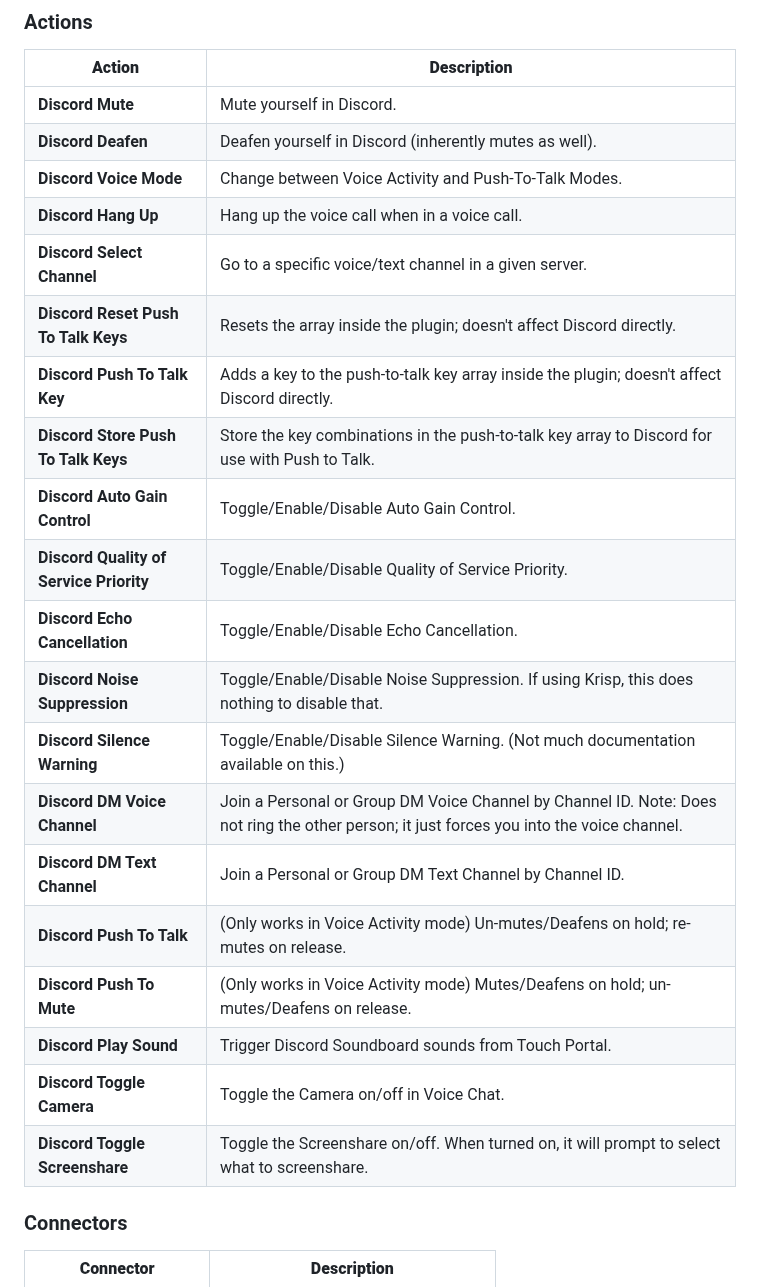
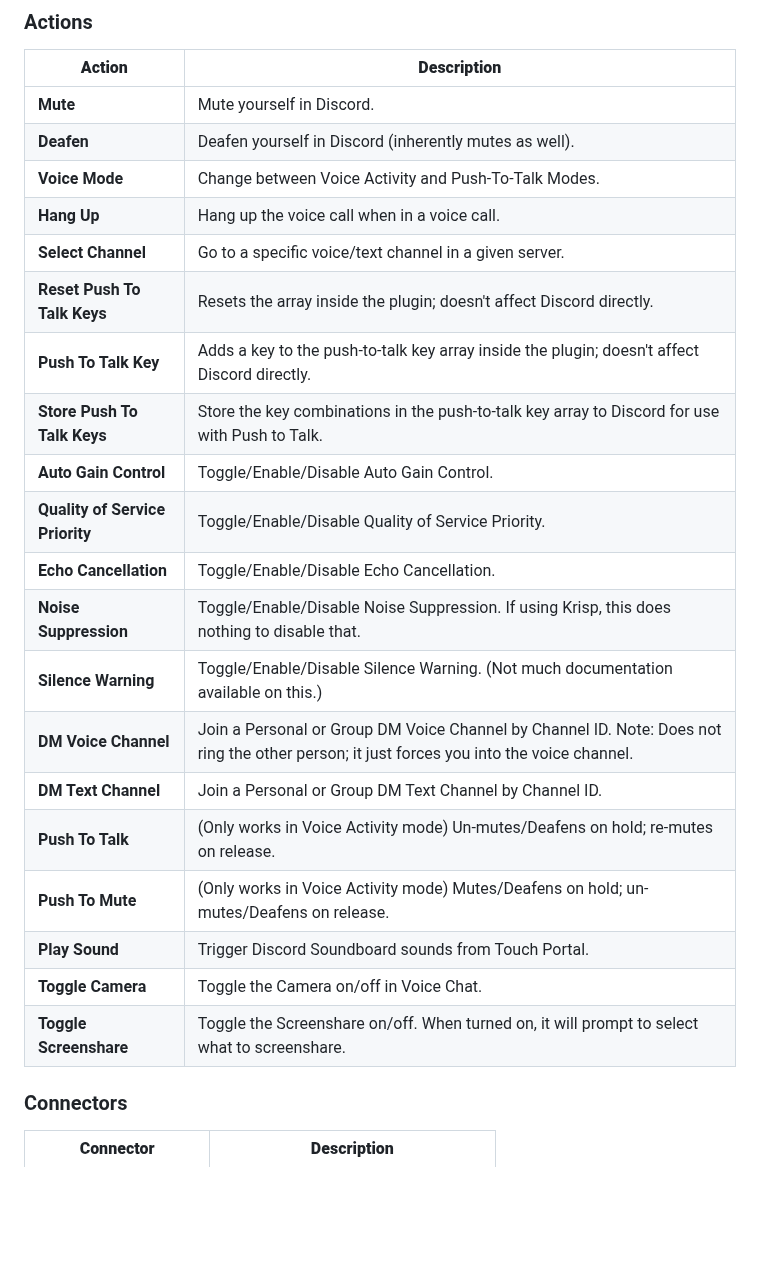
Before and after one commit to spdermn02/TouchPortal_Discord_Plugin, a Markdown page: README.md, the part around one of its changes. GitHub-like rendering; blank space fills up the shorter version.

```diff
--- a/README.md
+++ b/README.md
@@ -47,26 +47,26 @@ This plugin simplifies your Discord interactions, bringing essential controls to
 ### Actions
 | **Action**                               | **Description**                                                                                         |
 |------------------------------------------|---------------------------------------------------------------------------------------------------------|
-| **Discord Mute**                         | Mute yourself in Discord.                                                                               |
-| **Discord Deafen**                       | Deafen yourself in Discord (inherently mutes as well).                                                  |
-| **Discord Voice Mode**                   | Change between Voice Activity and Push-To-Talk Modes.                                                   |
-| **Discord Hang Up**                      | Hang up the voice call when in a voice call.                                                            |
-| **Discord Select Channel**               | Go to a specific voice/text channel in a given server.                                                  |
-| **Discord Reset Push To Talk Keys**      | Resets the array inside the plugin; doesn't affect Discord directly.                                    |
-| **Discord Push To Talk Key**             | Adds a key to the push-to-talk key array inside the plugin; doesn't affect Discord directly.            |
-| **Discord Store Push To Talk Keys**      | Store the key combinations in the push-to-talk key array to Discord for use with Push to Talk.          |
-| **Discord Auto Gain Control**            | Toggle/Enable/Disable Auto Gain Control.                                                                |
-| **Discord Quality of Service Priority**  | Toggle/Enable/Disable Quality of Service Priority.                                                      |
-| **Discord Echo Cancellation**            | Toggle/Enable/Disable Echo Cancellation.                                                                |
-| **Discord Noise Suppression**            | Toggle/Enable/Disable Noise Suppression. If using Krisp, this does nothing to disable that.             |
-| **Discord Silence Warning**              | Toggle/Enable/Disable Silence Warning. (Not much documentation available on this.)                      |
-| **Discord DM Voice Channel**             | Join a Personal or Group DM Voice Channel by Channel ID. Note: Does not ring the other person; it just forces you into the voice channel. |
-| **Discord DM Text Channel**              | Join a Personal or Group DM Text Channel by Channel ID.                                                 |
-| **Discord Push To Talk**                 | (Only works in Voice Activity mode) Un-mutes/Deafens on hold; re-mutes on release.                      |
-| **Discord Push To Mute**                 | (Only works in Voice Activity mode) Mutes/Deafens on hold; un-mutes/Deafens on release.                 |
-| **Discord Play Sound**                   | Trigger Discord Soundboard sounds from Touch Portal.                                                    |
-| **Discord Toggle Camera**                | Toggle the Camera on/off in Voice Chat.                                                                 |
-| **Discord Toggle Screenshare**           | Toggle the Screenshare on/off. When turned on, it will prompt to select what to screenshare.            |
+| **Mute**                         | Mute yourself in Discord.                                                                               |
+| **Deafen**                       | Deafen yourself in Discord (inherently mutes as well).                                                  |
+| **Voice Mode**                   | Change between Voice Activity and Push-To-Talk Modes.                                                   |
+| **Hang Up**                      | Hang up the voice call when in a voice call.                                                            |
+| **Select Channel**               | Go to a specific voice/text channel in a given server.                                                  |
+| **Reset Push To Talk Keys**      | Resets the array inside the plugin; doesn't affect Discord directly.                                    |
+| **Push To Talk Key**             | Adds a key to the push-to-talk key array inside the plugin; doesn't affect Discord directly.            |
+| **Store Push To Talk Keys**      | Store the key combinations in the push-to-talk key array to Discord for use with Push to Talk.          |
+| **Auto Gain Control**            | Toggle/Enable/Disable Auto Gain Control.                                                                |
+| **Quality of Service Priority**  | Toggle/Enable/Disable Quality of Service Priority.                                                      |
+| **Echo Cancellation**            | Toggle/Enable/Disable Echo Cancellation.                                                                |
+| **Noise Suppression**            | Toggle/Enable/Disable Noise Suppression. If using Krisp, this does nothing to disable that.             |
+| **Silence Warning**              | Toggle/Enable/Disable Silence Warning. (Not much documentation available on this.)                      |
+| **DM Voice Channel**             | Join a Personal or Group DM Voice Channel by Channel ID. Note: Does not ring the other person; it just forces you into the voice channel. |
+| **DM Text Channel**              | Join a Personal or Group DM Text Channel by Channel ID.                                                 |
+| **Push To Talk**                 | (Only works in Voice Activity mode) Un-mutes/Deafens on hold; re-mutes on release.                      |
+| **Push To Mute**                 | (Only works in Voice Activity mode) Mutes/Deafens on hold; un-mutes/Deafens on release.                 |
+| **Play Sound**                   | Trigger Discord Soundboard sounds from Touch Portal.                                                    |
+| **Toggle Camera**                | Toggle the Camera on/off in Voice Chat.                                                                 |
+| **Toggle Screenshare**           | Toggle the Screenshare on/off. When turned on, it will prompt to select what to screenshare.            |
 
 
 ### Connectors
```
Also changed, not shown: other parts of README.md (+22 -23 lines).
